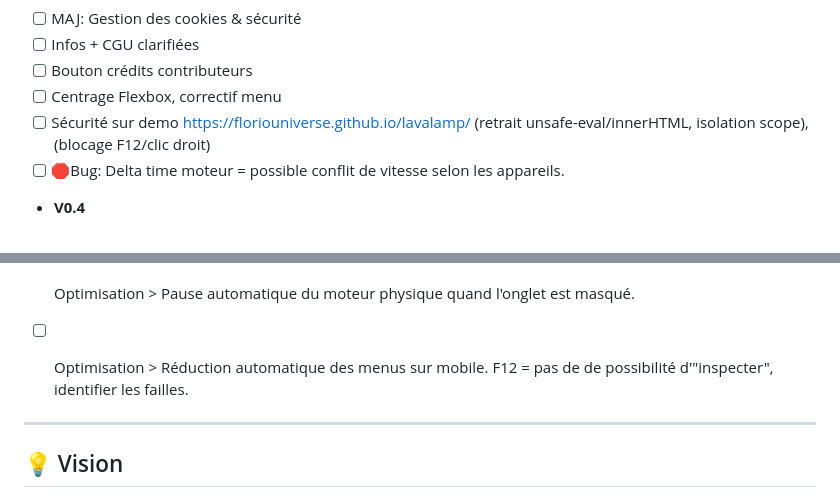
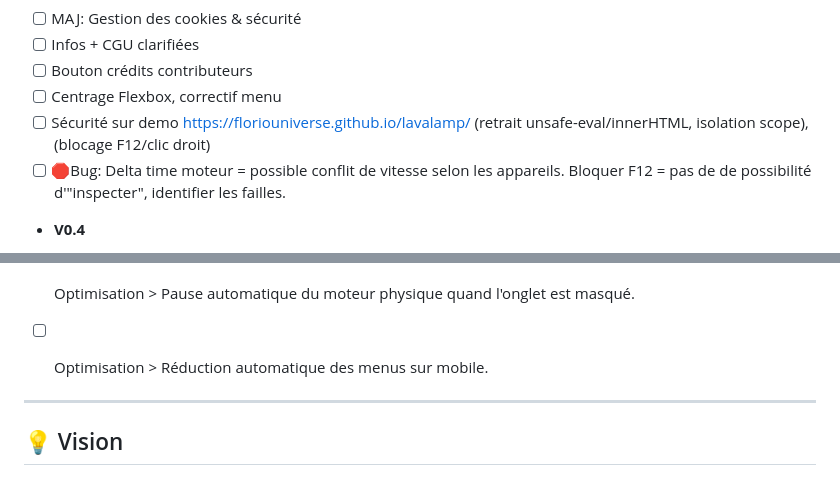
Before and after one commit to floriouniverse/lavalamp, a Markdown page: README.md, 2 parts joined by grey strips. GitHub-like rendering.

```diff
--- a/README.md
+++ b/README.md
@@ -130,7 +130,7 @@ Vibe Code (Gemini + GPT + prompts + modifications personnelles)
 - [ ] Bouton crédits contributeurs
 - [ ] Centrage Flexbox, correctif menu
 - [ ] Sécurité sur demo https://floriouniverse.github.io/lavalamp/ (retrait unsafe-eval/innerHTML, isolation scope), (blocage F12/clic droit)
-- [ ] 🛑Bug: Delta time moteur = possible conflit de vitesse selon les appareils.
+- [ ] 🛑Bug: Delta time moteur = possible conflit de vitesse selon les appareils. Bloquer F12 = pas de de possibilité d'"inspecter",  identifier les failles.
 - **V0.4**
 - [ ] OUTIL ANNEXE MOTOR (HORS LAVA LAMP)> Visuel des effets transitions fondues, répulsion, fusion bulles, séparation bulles, filtres et effets des bulles. (en dev)
 - [ ] Fav icon > Rajout du lien favicon pour l'onglet navigateur.
@@ -145,7 +145,7 @@ Vibe Code (Gemini + GPT + prompts + modifications personnelles)
 - [ ] Extension > Palette > Interface supplémentaire, choix par couleur.
 - [ ] Extension > Sélecteur de Socles > 3 designs dispo > (SOLIDE, ROCKET, SABLIER) > Barre de choix slide (1.2.3).
 - [ ] Optimisation > Pause automatique du moteur physique quand l'onglet est masqué.
-- [ ] Optimisation > Réduction automatique des menus sur mobile. F12 = pas de de possibilité d'"inspecter",  identifier les failles.
+- [ ] Optimisation > Réduction automatique des menus sur mobile.
 
 
 
```
